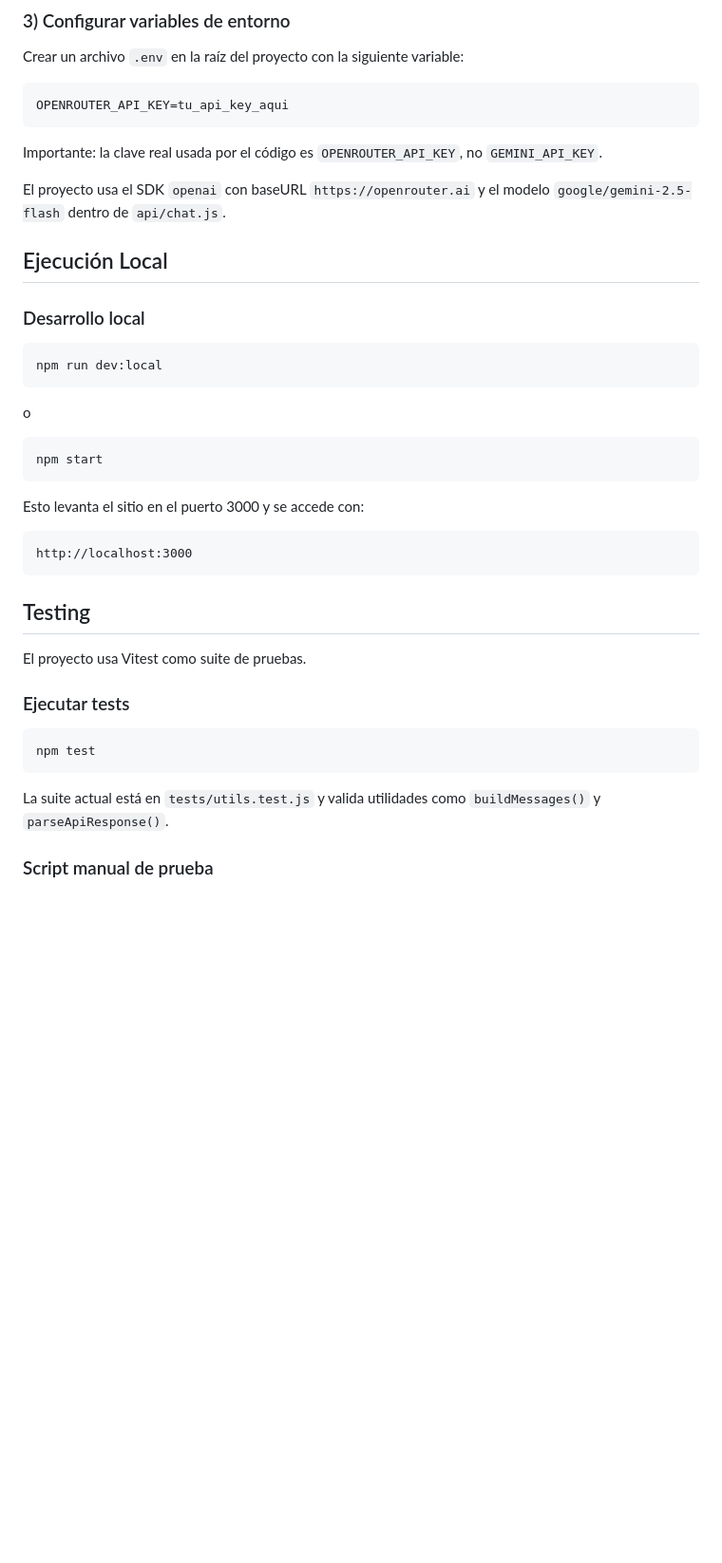
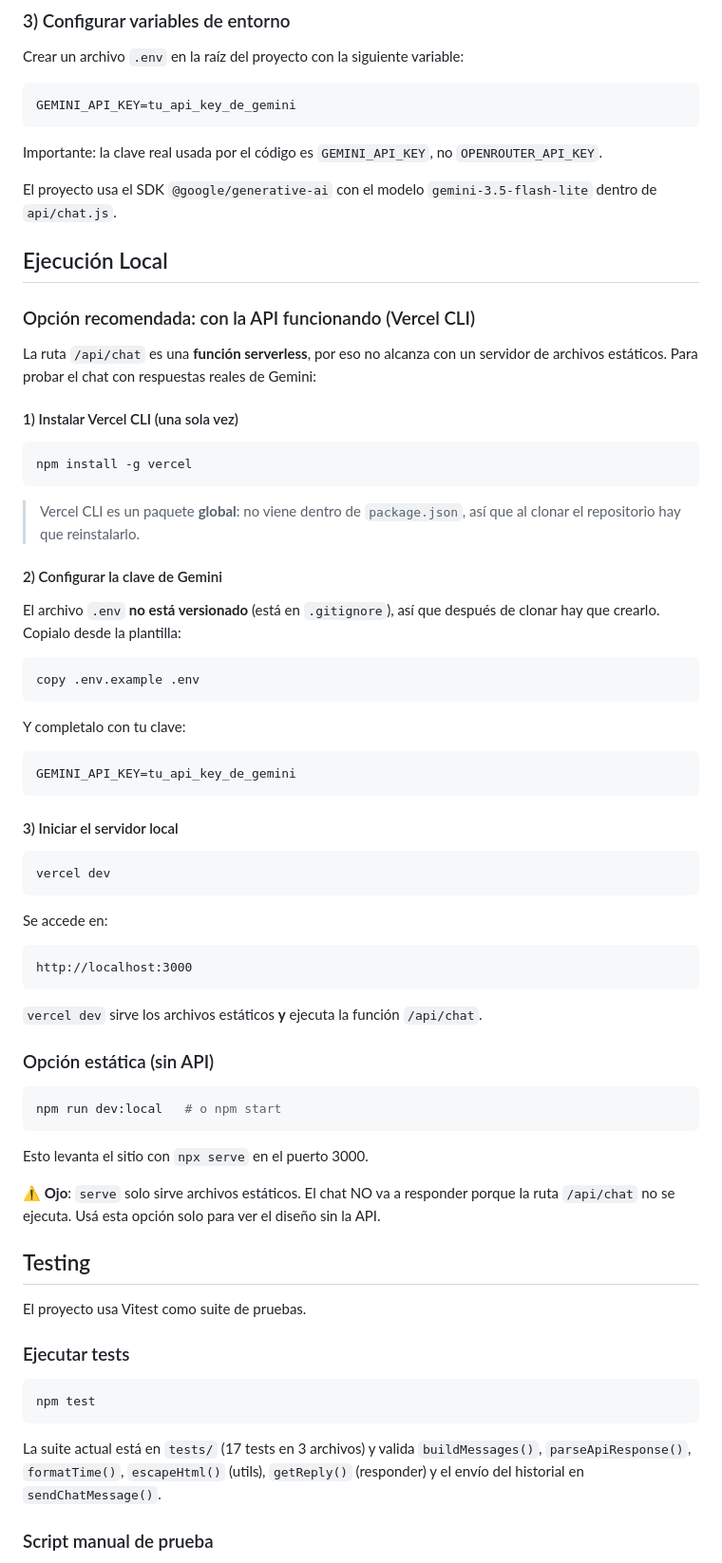
Before and after one commit to guillermocely/proyectoM3_GuillermoCely, a Markdown page: README.md, the part around one of its changes. Shown at 95% size. GitHub-like rendering; blank space fills up the shorter version.

Commit message:
docs: instrucciones completas de instalacion y despliegue

````diff
--- a/README.md
+++ b/README.md
@@ -117,32 +123,64 @@ npm install
 Crear un archivo `.env` en la raíz del proyecto con la siguiente variable:
 
 ```env
-OPENROUTER_API_KEY=tu_api_key_aqui
+GEMINI_API_KEY=tu_api_key_de_gemini
 ```
 
-Importante: la clave real usada por el código es `OPENROUTER_API_KEY`, no `GEMINI_API_KEY`.
+Importante: la clave real usada por el código es `GEMINI_API_KEY`, no `OPENROUTER_API_KEY`.
 
-El proyecto usa el SDK `openai` con baseURL `https://openrouter.ai` y el modelo `google/gemini-2.5-flash` dentro de `api/chat.js`.
+El proyecto usa el SDK `@google/generative-ai` con el modelo `gemini-3.5-flash-lite` dentro de `api/chat.js`.
 
 ## Ejecución Local
 
-### Desarrollo local
+### Opción recomendada: con la API funcionando (Vercel CLI)
+
+La ruta `/api/chat` es una **función serverless**, por eso no alcanza con un servidor de archivos estáticos. Para probar el chat con respuestas reales de Gemini:
+
+#### 1) Instalar Vercel CLI (una sola vez)
 
 ```bash
-npm run dev:local
+npm install -g vercel
 ```
 
-o
+> Vercel CLI es un paquete **global**: no viene dentro de `package.json`, así que al clonar el repositorio hay que reinstalarlo.
+
+#### 2) Configurar la clave de Gemini
+
+El archivo `.env` **no está versionado** (está en `.gitignore`), así que después de clonar hay que crearlo. Copialo desde la plantilla:
 
 ```bash
-npm start
+copy .env.example .env
 ```
 
-Esto levanta el sitio en el puerto 3000 y se accede con:
+Y completalo con tu clave:
+
+```env
+GEMINI_API_KEY=tu_api_key_de_gemini
+```
+
+#### 3) Iniciar el servidor local
+
+```bash
+vercel dev
+```
+
+Se accede en:
 
 ```text
 http://localhost:3000
 ```
+
+`vercel dev` sirve los archivos estáticos **y** ejecuta la función `/api/chat`.
+
+### Opción estática (sin API)
+
+```bash
+npm run dev:local   # o npm start
+```
+
+Esto levanta el sitio con `npx serve` en el puerto 3000.
+
+⚠️ **Ojo**: `serve` solo sirve archivos estáticos. El chat NO va a responder porque la ruta `/api/chat` no se ejecuta. Usá esta opción solo para ver el diseño sin la API.
 
 ## Testing
 
@@ -154,7 +192,7 @@ El proyecto usa Vitest como suite de pruebas.
 npm test
 ```
 
-La suite actual está en `tests/utils.test.js` y valida utilidades como `buildMessages()` y `parseApiResponse()`.
+La suite actual está en `tests/` (17 tests en 3 archivos) y valida `buildMessages()`, `parseApiResponse()`, `formatTime()`, `escapeHtml()` (utils), `getReply()` (responder) y el envío del historial en `sendChatMessage()`.
 
 ### Script manual de prueba
 
````
Also changed, not shown: other parts of README.md (+66 -20 lines).
